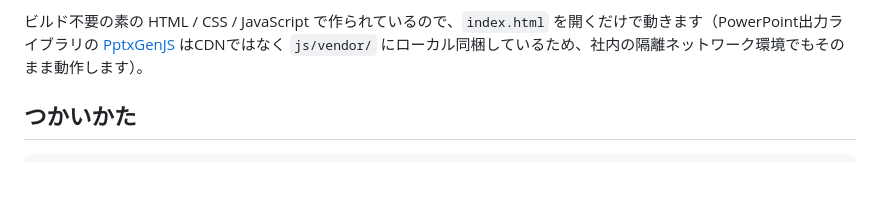
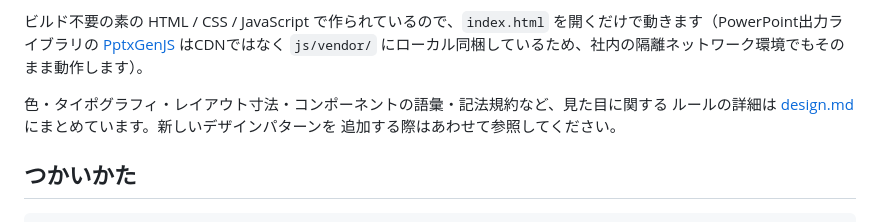
Before and after one commit to shoberg10-max/claude, a Markdown page: README.md, the part around the change. Rendered like a GitHub page; blank space fills up the shorter version.

```diff
--- a/README.md
+++ b/README.md
@@ -13,6 +13,10 @@
 - **資料全体のストーリーライン**: 顧客に意思決定と次のアクションを促すことを目的に、「①背景・目的の説明 → ②論点を比較軸で整理（表・ボックス比較を積極活用） → ③推奨案の提案（★推奨マーカーで1案だけハイライト） → ④意思決定の確認 → ⑤アクションプラン（タスク・担当・期限）」という流れで構成案を組み立てるよう、Step 1のプロンプト生成（`js/promptBuilder.js`）が案内します
 
 ビルド不要の素の HTML / CSS / JavaScript で作られているので、`index.html` を開くだけで動きます（PowerPoint出力ライブラリの [PptxGenJS](https://gitbrent.github.io/PptxGenJS/) はCDNではなく `js/vendor/` にローカル同梱しているため、社内の隔離ネットワーク環境でもそのまま動作します）。
+
+色・タイポグラフィ・レイアウト寸法・コンポーネントの語彙・記法規約など、見た目に関する
+ルールの詳細は [design.md](./design.md) にまとめています。新しいデザインパターンを
+追加する際はあわせて参照してください。
 
 ## つかいかた
 
```
Also changed, not shown: design.md (added, +276 -0 lines).
